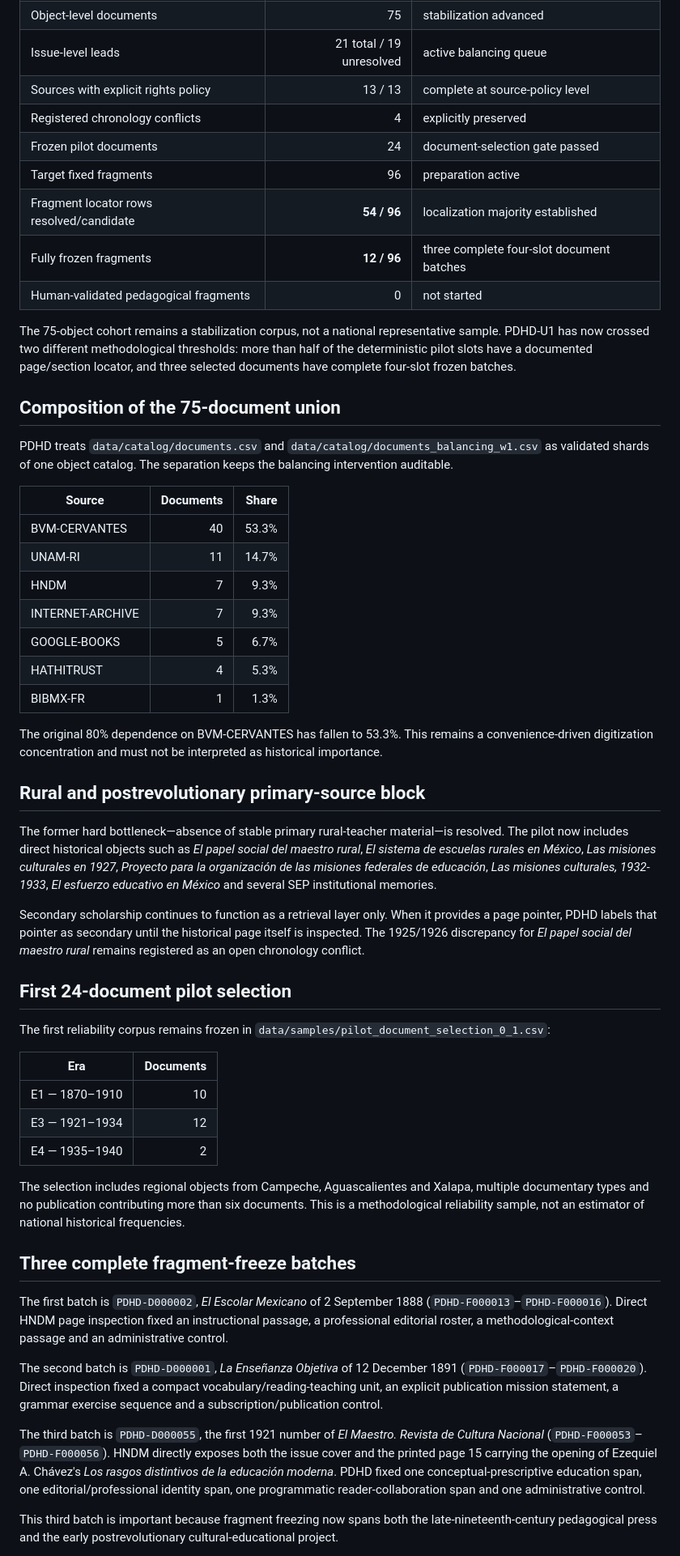
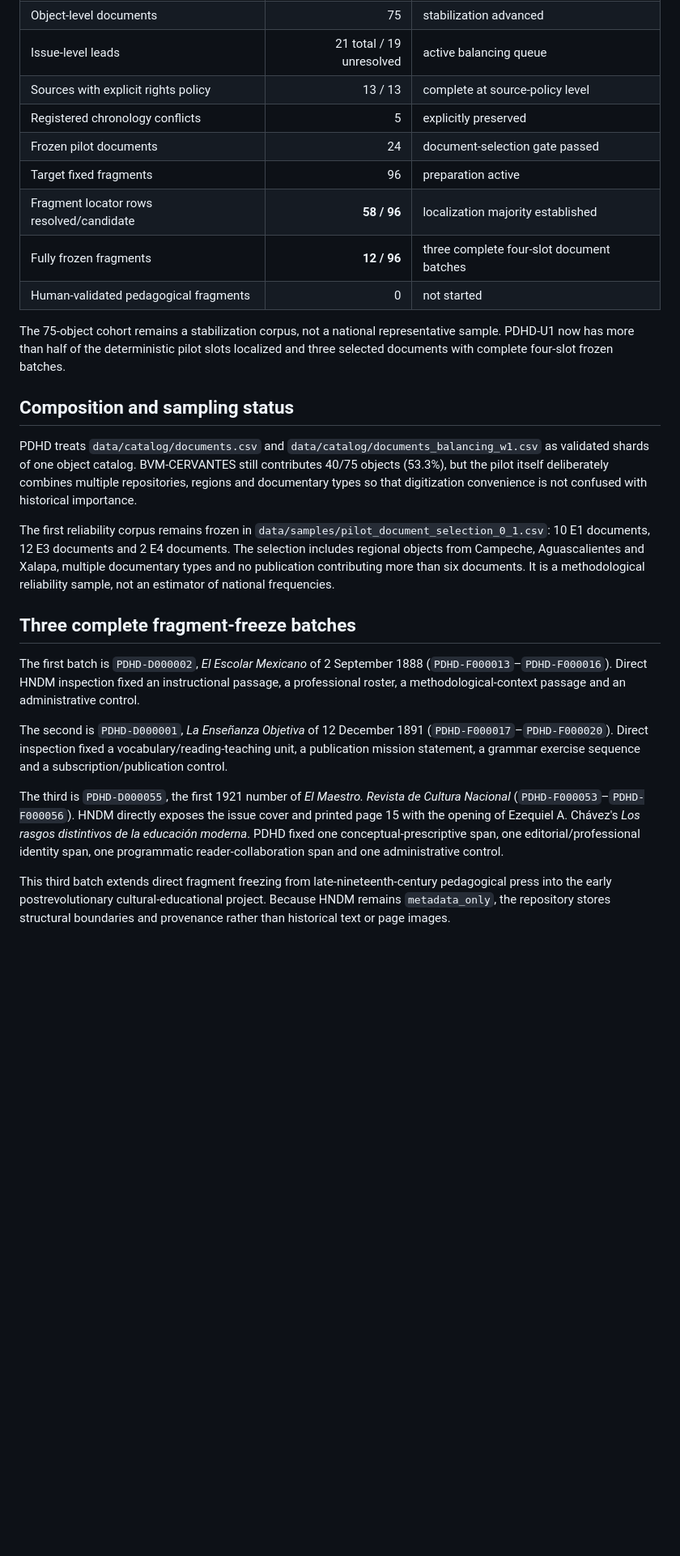
Before and after one commit to fersandovalgtz/practica-docente-historica-digital, a Markdown page: docs/PDHD_U1_COHORT_STATUS.md, the part around one of its changes. Shown at 81% size. GitHub-like rendering; blank space fills up the shorter version.

Commit message:
Record 58-slot PDHD localization threshold

```diff
--- a/docs/PDHD_U1_COHORT_STATUS.md
+++ b/docs/PDHD_U1_COHORT_STATUS.md
@@ -10,56 +10,28 @@ Reference cut: **2026-09-04**
 | Object-level documents | 75 | stabilization advanced |
 | Issue-level leads | 21 total / 19 unresolved | active balancing queue |
 | Sources with explicit rights policy | 13 / 13 | complete at source-policy level |
-| Registered chronology conflicts | 4 | explicitly preserved |
+| Registered chronology conflicts | 5 | explicitly preserved |
 | Frozen pilot documents | 24 | document-selection gate passed |
 | Target fixed fragments | 96 | preparation active |
-| Fragment locator rows resolved/candidate | **54 / 96** | localization majority established |
+| Fragment locator rows resolved/candidate | **58 / 96** | localization majority established |
 | Fully frozen fragments | **12 / 96** | three complete four-slot document batches |
 | Human-validated pedagogical fragments | 0 | not started |
 
-The 75-object cohort remains a stabilization corpus, not a national representative sample. PDHD-U1 has now crossed two different methodological thresholds: more than half of the deterministic pilot slots have a documented page/section locator, and three selected documents have complete four-slot frozen batches.
+The 75-object cohort remains a stabilization corpus, not a national representative sample. PDHD-U1 now has more than half of the deterministic pilot slots localized and three selected documents with complete four-slot frozen batches.
 
-## Composition of the 75-document union
+## Composition and sampling status
 
-PDHD treats `data/catalog/documents.csv` and `data/catalog/documents_balancing_w1.csv` as validated shards of one object catalog. The separation keeps the balancing intervention auditable.
+PDHD treats `data/catalog/documents.csv` and `data/catalog/documents_balancing_w1.csv` as validated shards of one object catalog. BVM-CERVANTES still contributes 40/75 objects (53.3%), but the pilot itself deliberately combines multiple repositories, regions and documentary types so that digitization convenience is not confused with historical importance.
 
-| Source | Documents | Share |
-|---|---:|---:|
-| BVM-CERVANTES | 40 | 53.3% |
-| UNAM-RI | 11 | 14.7% |
-| HNDM | 7 | 9.3% |
-| INTERNET-ARCHIVE | 7 | 9.3% |
-| GOOGLE-BOOKS | 5 | 6.7% |
-| HATHITRUST | 4 | 5.3% |
-| BIBMX-FR | 1 | 1.3% |
-
-The original 80% dependence on BVM-CERVANTES has fallen to 53.3%. This remains a convenience-driven digitization concentration and must not be interpreted as historical importance.
-
-## Rural and postrevolutionary primary-source block
-
-The former hard bottleneck—absence of stable primary rural-teacher material—is resolved. The pilot now includes direct historical objects such as *El papel social del maestro rural*, *El sistema de escuelas rurales en México*, *Las misiones culturales en 1927*, *Proyecto para la organización de las misiones federales de educación*, *Las misiones culturales, 1932-1933*, *El esfuerzo educativo en México* and several SEP institutional memories.
-
-Secondary scholarship continues to function as a retrieval layer only. When it provides a page pointer, PDHD labels that pointer as secondary until the historical page itself is inspected. The 1925/1926 discrepancy for *El papel social del maestro rural* remains registered as an open chronology conflict.
-
-## First 24-document pilot selection
-
-The first reliability corpus remains frozen in `data/samples/pilot_document_selection_0_1.csv`:
-
-| Era | Documents |
-|---|---:|
-| E1 — 1870–1910 | 10 |
-| E3 — 1921–1934 | 12 |
-| E4 — 1935–1940 | 2 |
-
-The selection includes regional objects from Campeche, Aguascalientes and Xalapa, multiple documentary types and no publication contributing more than six documents. This is a methodological reliability sample, not an estimator of national historical frequencies.
+The first reliability corpus remains frozen in `data/samples/pilot_document_selection_0_1.csv`: 10 E1 documents, 12 E3 documents and 2 E4 documents. The selection includes regional objects from Campeche, Aguascalientes and Xalapa, multiple documentary types and no publication contributing more than six documents. It is a methodological reliability sample, not an estimator of national frequencies.
 
 ## Three complete fragment-freeze batches
 
-The first batch is `PDHD-D000002`, *El Escolar Mexicano* of 2 September 1888 (`PDHD-F000013`–`PDHD-F000016`). Direct HNDM page inspection fixed an instructional passage, a professional editorial roster, a methodological-context passage and an administrative control.
+The first batch is `PDHD-D000002`, *El Escolar Mexicano* of 2 September 1888 (`PDHD-F000013`–`PDHD-F000016`). Direct HNDM inspection fixed an instructional passage, a professional roster, a methodological-context passage and an administrative control.
 
-The second batch is `PDHD-D000001`, *La Enseñanza Objetiva* of 12 December 1891 (`PDHD-F000017`–`PDHD-F000020`). Direct inspection fixed a compact vocabulary/reading-teaching unit, an explicit publication mission statement, a grammar exercise sequence and a subscription/publication control.
+The second is `PDHD-D000001`, *La Enseñanza Objetiva* of 12 December 1891 (`PDHD-F000017`–`PDHD-F000020`). Direct inspection fixed a vocabulary/reading-teaching unit, a publication mission statement, a grammar exercise sequence and a subscription/publication control.
 
-The third batch is `PDHD-D000055`, the first 1921 number of *El Maestro. Revista de Cultura Nacional* (`PDHD-F000053`–`PDHD-F000056`). HNDM directly exposes both the issue cover and the printed page 15 carrying the opening of Ezequiel A. Chávez's *Los rasgos distintivos de la educación moderna*. PDHD fixed one conceptual-prescriptive education span, one editorial/professional identity span, one programmatic reader-collaboration span and one administrative control.
+The third is `PDHD-D000055`, the first 1921 number of *El Maestro. Revista de Cultura Nacional* (`PDHD-F000053`–`PDHD-F000056`). HNDM directly exposes the issue cover and printed page 15 with the opening of Ezequiel A. Chávez's *Los rasgos distintivos de la educación moderna*. PDHD fixed one conceptual-prescriptive span, one editorial/professional identity span, one programmatic reader-collaboration span and one administrative control.
 
-This third batch is important because fragment freezing now spans both the late-nineteenth-century pedagogical press and the early postrevolutionary cultural-educational project.
+This third batch extends direct fragment freezing from late-nineteenth-century pedagogical press into the early postrevolutionary cultural-educational project. Because HNDM remains `metadata_only`, the repository stores structural boundaries and provenance rather than historical text or page images.
 
```
Also changed, not shown: other parts of docs/PDHD_U1_COHORT_STATUS.md (+18 -12 lines).
